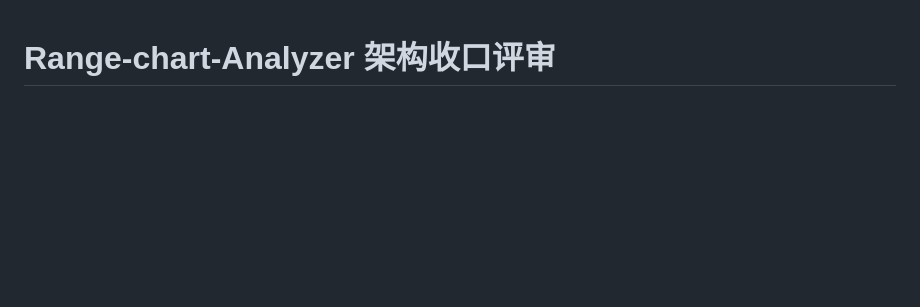
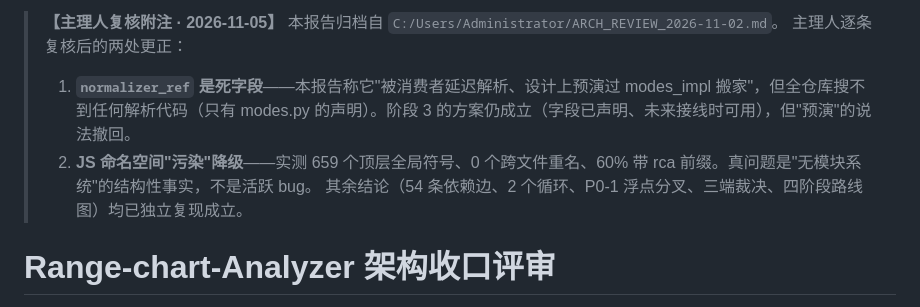
Before and after one commit to syxscott/Range-chart-Analyzer, a Markdown page: docs/ARCH-REVIEW-2026-11-02.md, the part around the change. Drawn GitHub-style; blank space fills up the shorter version.

Commit message:
docs: add lead review note to the archived architecture review

```diff
--- a/docs/ARCH-REVIEW-2026-11-02.md
+++ b/docs/ARCH-REVIEW-2026-11-02.md
@@ -1,3 +1,9 @@
+> **【主理人复核附注 · 2026-11-05】** 本报告归档自 `C:/Users/Administrator/ARCH_REVIEW_2026-11-02.md`。
+> 主理人逐条复核后的两处更正：
+> 1. **`normalizer_ref` 是死字段**——本报告称它"被消费者延迟解析、设计上预演过 modes_impl 搬家"，但全仓库搜不到任何解析代码（只有 modes.py 的声明）。阶段 3 的方案仍成立（字段已声明、未来接线时可用），但"预演"的说法撤回。
+> 2. **JS 命名空间"污染"降级**——实测 659 个顶层全局符号、0 个跨文件重名、60% 带 rca 前缀。真问题是"无模块系统"的结构性事实，不是活跃 bug。
+> 其余结论（54 条依赖边、2 个循环、P0-1 浮点分叉、三端裁决、四阶段路线图）均已独立复现成立。
+
 # Range-chart-Analyzer 架构收口评审
 
 评审日期：2026-11-02　评审人：系统架构师（梁承宇）
```
